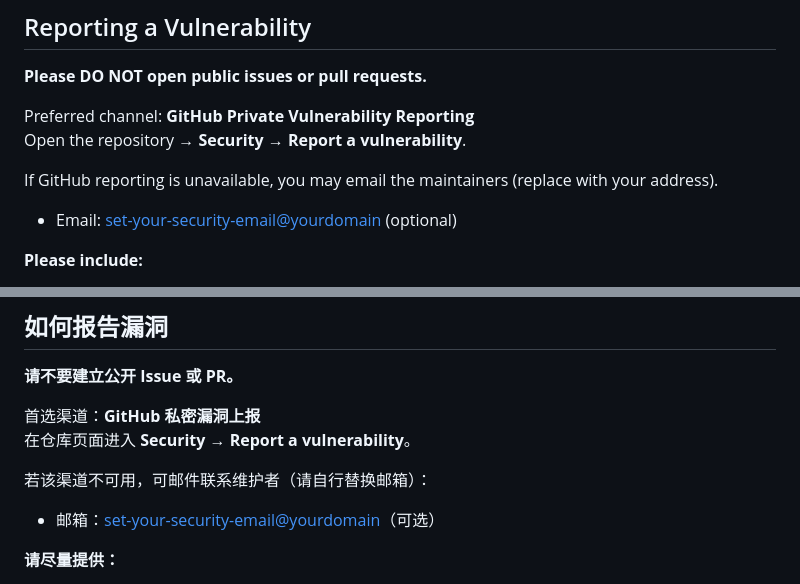
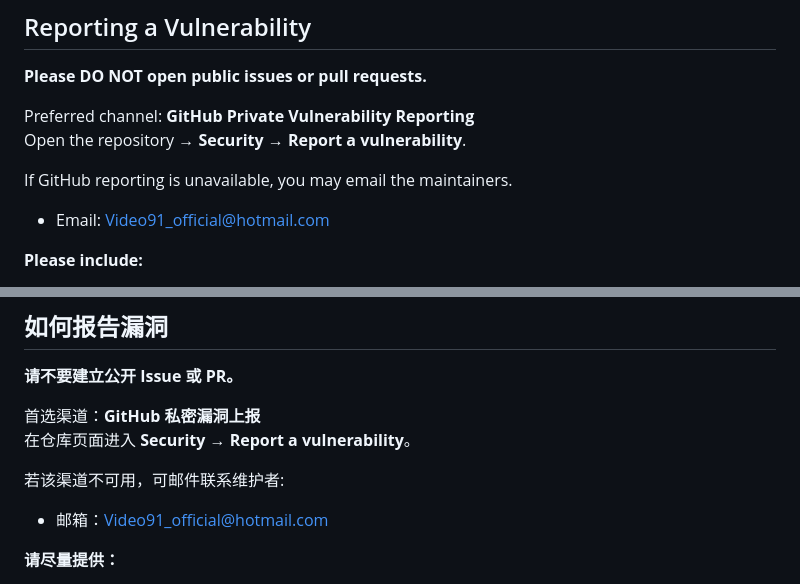
Before and after one commit to 91Kis/91Video, a Markdown page: SECURITY.md, 2 parts joined by grey strips. GitHub-like rendering.

```diff
--- a/SECURITY.md
+++ b/SECURITY.md
@@ -15,8 +15,8 @@ We accept vulnerability reports for:
 Preferred channel: **GitHub Private Vulnerability Reporting**
 Open the repository → **Security** → **Report a vulnerability**.
 
-If GitHub reporting is unavailable, you may email the maintainers (replace with your address).
-- Email: <set-your-security-email@yourdomain> (optional)
+If GitHub reporting is unavailable, you may email the maintainers.
+- Email: <Video91_official@hotmail.com>
 
 **Please include:**
 - A clear, reproducible description and impact
@@ -75,8 +75,8 @@ This project **does not currently offer monetary bug bounties**. We are happy to
 首选渠道：**GitHub 私密漏洞上报**
 在仓库页面进入 **Security → Report a vulnerability**。
 
-若该渠道不可用，可邮件联系维护者（请自行替换邮箱）：
-- 邮箱：<set-your-security-email@yourdomain>（可选）
+若该渠道不可用，可邮件联系维护者:
+- 邮箱：<Video91_official@hotmail.com>
 
 **请尽量提供：**
 - 清晰的复现步骤与影响描述
```
